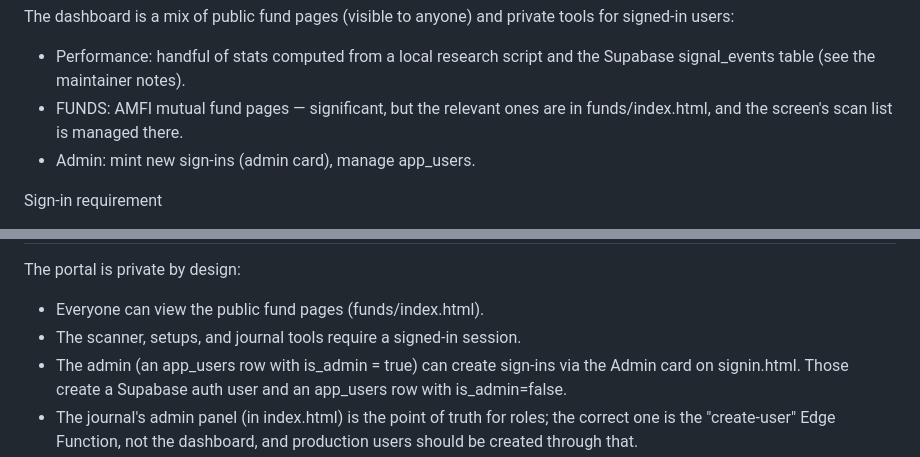
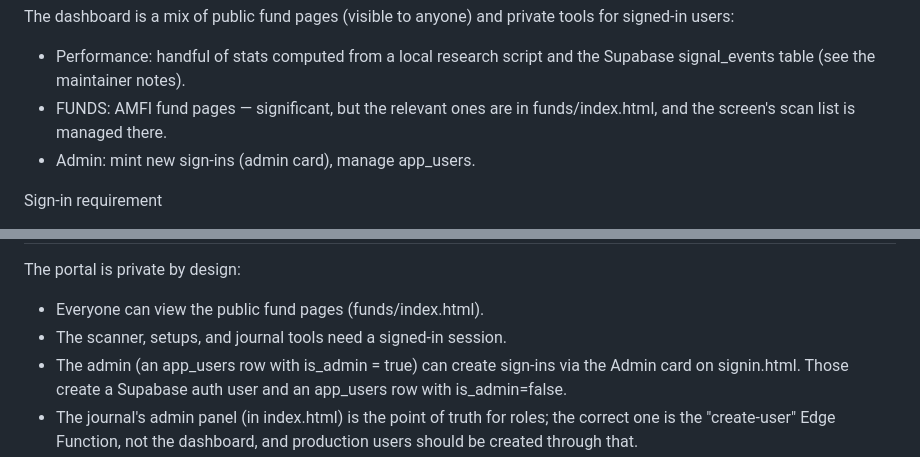
Before and after one commit to sebasishpanda20-creator/Learningfundclear, a Markdown page: manual.md, 2 parts joined by grey strips. Drawn GitHub-style.

```diff
--- a/manual.md
+++ b/manual.md
@@ -153,7 +152,7 @@ The dashboard is a mix of public fund pages (visible to anyone) and private tool
 
 - Performance: handful of stats computed from a local research script and the Supabase signal_events
   table (see the maintainer notes).
-- FUNDS: AMFI mutual fund pages — significant, but the relevant ones are in funds/index.html, and the
+- FUNDS: AMFI fund pages — significant, but the relevant ones are in funds/index.html, and the
   screen's scan list is managed there.
 - Admin: mint new sign-ins (admin card), manage app_users.
 
@@ -167,7 +166,7 @@ Sign-in requirement
 ============================================================
 The portal is private by design:
 - Everyone can view the public fund pages (funds/index.html).
-- The scanner, setups, and journal tools require a signed-in session.
+- The scanner, setups, and journal tools need a signed-in session.
 - The admin (an app_users row with is_admin = true) can create sign-ins via the Admin card on
   signin.html. Those create a Supabase auth user and an app_users row with is_admin=false.
 - The journal's admin panel (in index.html) is the point of truth for roles; the correct one is the
```
Also changed, not shown: other parts of manual.md (+6 -7 lines).
